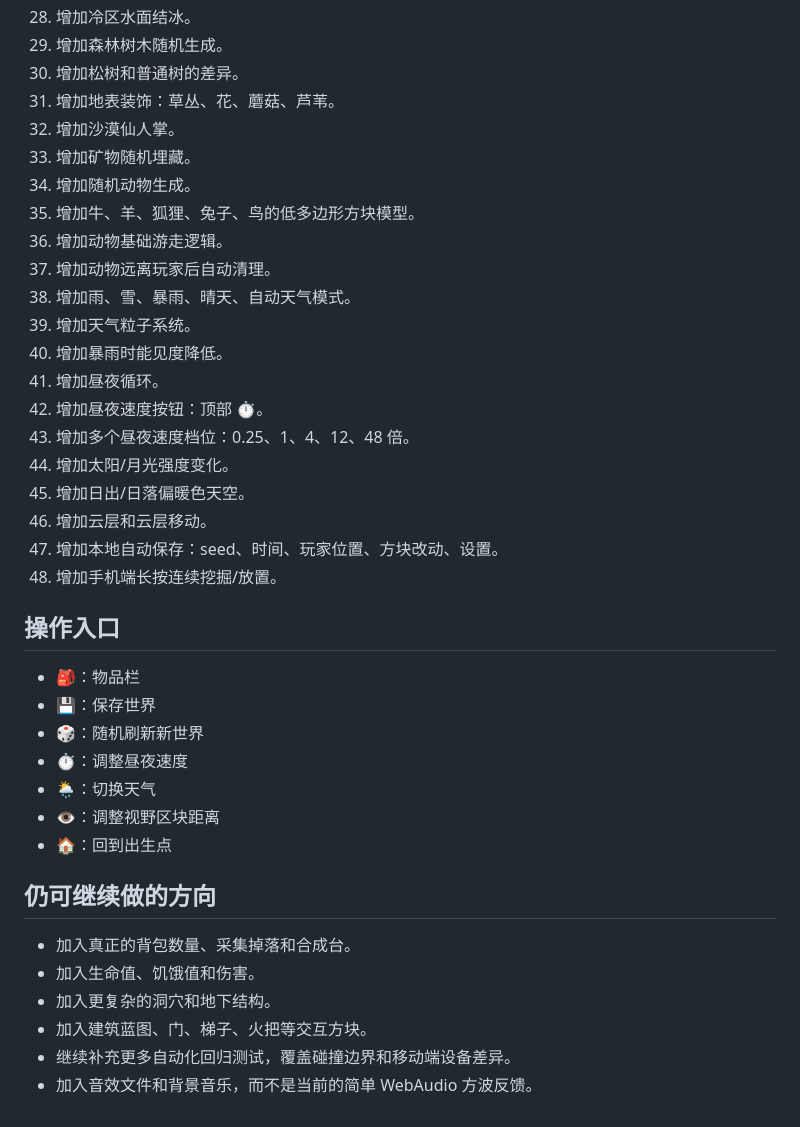
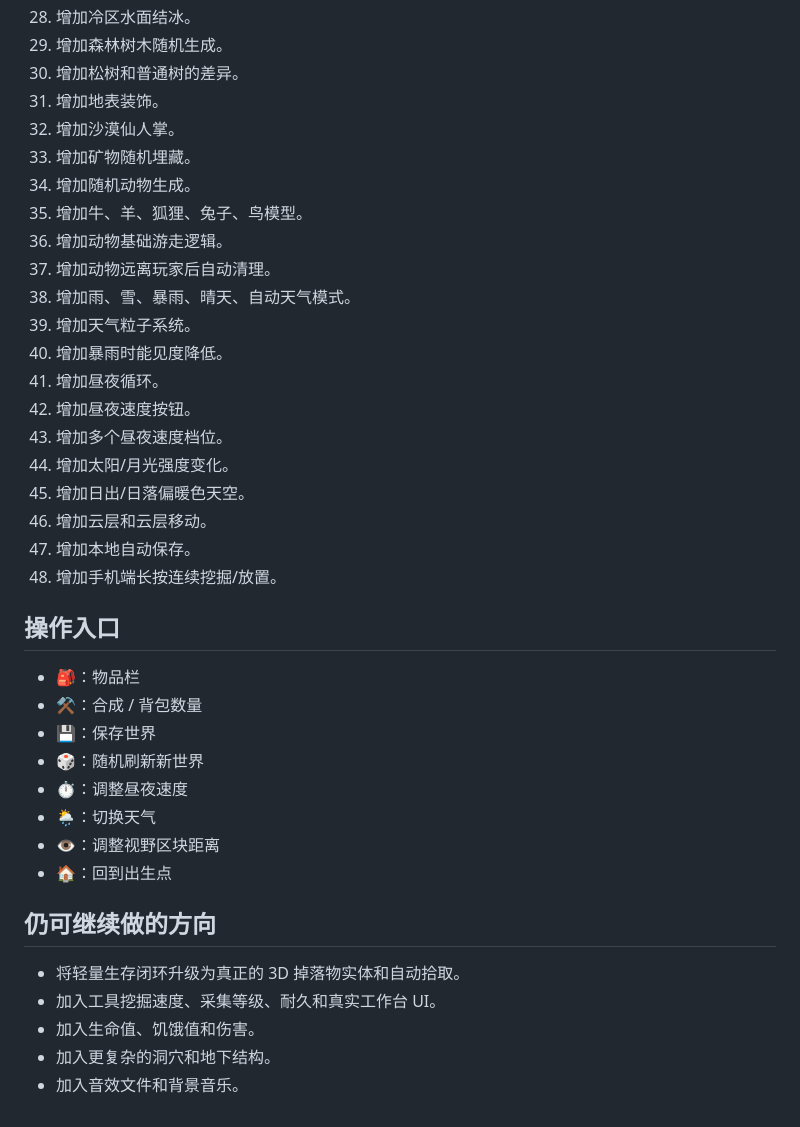
Before and after one commit to s8k8ps26k6-ui/game, a Markdown page: RESULT_REPORT.md, the part around one of its changes. GitHub-like rendering.

```diff
--- a/RESULT_REPORT.md
+++ b/RESULT_REPORT.md
@@ -107,28 +84,29 @@
 28. 增加冷区水面结冰。
 29. 增加森林树木随机生成。
 30. 增加松树和普通树的差异。
-31. 增加地表装饰：草丛、花、蘑菇、芦苇。
+31. 增加地表装饰。
 32. 增加沙漠仙人掌。
 33. 增加矿物随机埋藏。
 34. 增加随机动物生成。
-35. 增加牛、羊、狐狸、兔子、鸟的低多边形方块模型。
+35. 增加牛、羊、狐狸、兔子、鸟模型。
 36. 增加动物基础游走逻辑。
 37. 增加动物远离玩家后自动清理。
 38. 增加雨、雪、暴雨、晴天、自动天气模式。
 39. 增加天气粒子系统。
 40. 增加暴雨时能见度降低。
 41. 增加昼夜循环。
-42. 增加昼夜速度按钮：顶部 ⏱️。
-43. 增加多个昼夜速度档位：0.25、1、4、12、48 倍。
+42. 增加昼夜速度按钮。
+43. 增加多个昼夜速度档位。
 44. 增加太阳/月光强度变化。
 45. 增加日出/日落偏暖色天空。
 46. 增加云层和云层移动。
-47. 增加本地自动保存：seed、时间、玩家位置、方块改动、设置。
+47. 增加本地自动保存。
 48. 增加手机端长按连续挖掘/放置。
 
 ## 操作入口
 
 - 🎒：物品栏
+- ⚒️：合成 / 背包数量
 - 💾：保存世界
 - 🎲：随机刷新新世界
 - ⏱️：调整昼夜速度
@@ -138,9 +116,8 @@
 
 ## 仍可继续做的方向
 
-- 加入真正的背包数量、采集掉落和合成台。
+- 将轻量生存闭环升级为真正的 3D 掉落物实体和自动拾取。
+- 加入工具挖掘速度、采集等级、耐久和真实工作台 UI。
 - 加入生命值、饥饿值和伤害。
 - 加入更复杂的洞穴和地下结构。
-- 加入建筑蓝图、门、梯子、火把等交互方块。
-- 继续补充更多自动化回归测试，覆盖碰撞边界和移动端设备差异。
-- 加入音效文件和背景音乐，而不是当前的简单 WebAudio 方波反馈。
+- 加入音效文件和背景音乐。
```
Also changed, not shown: other parts of RESULT_REPORT.md (+36 -59 lines).
